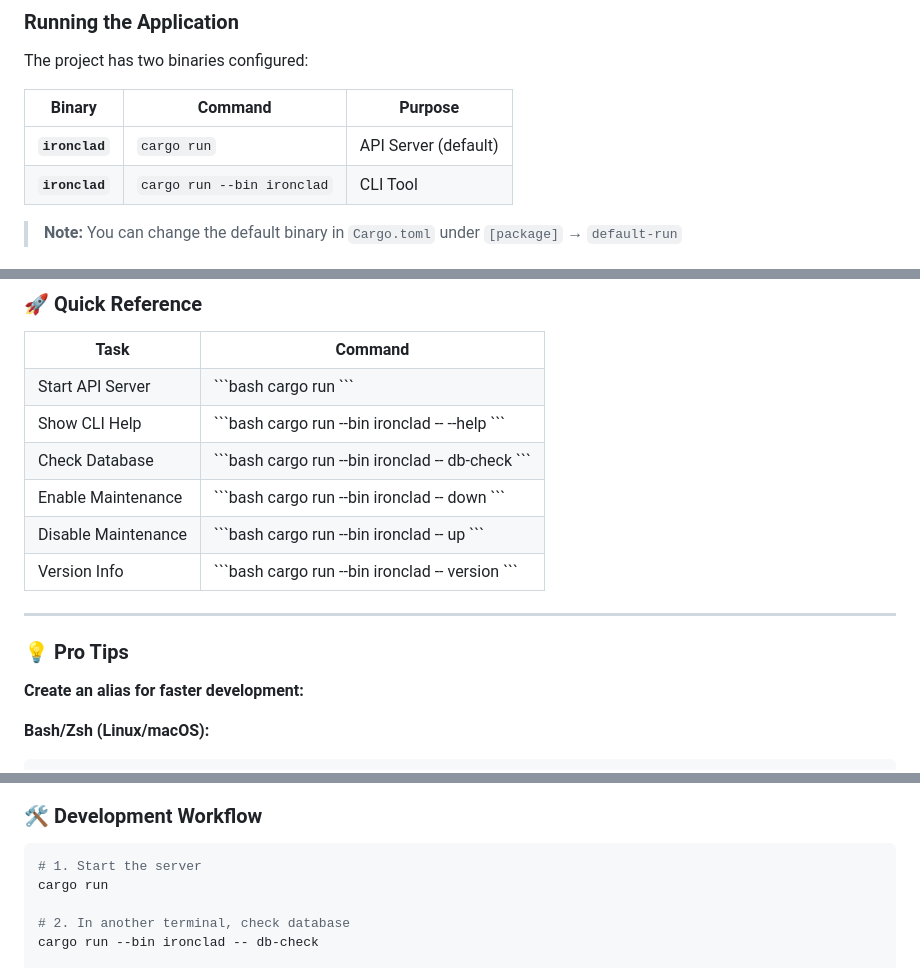
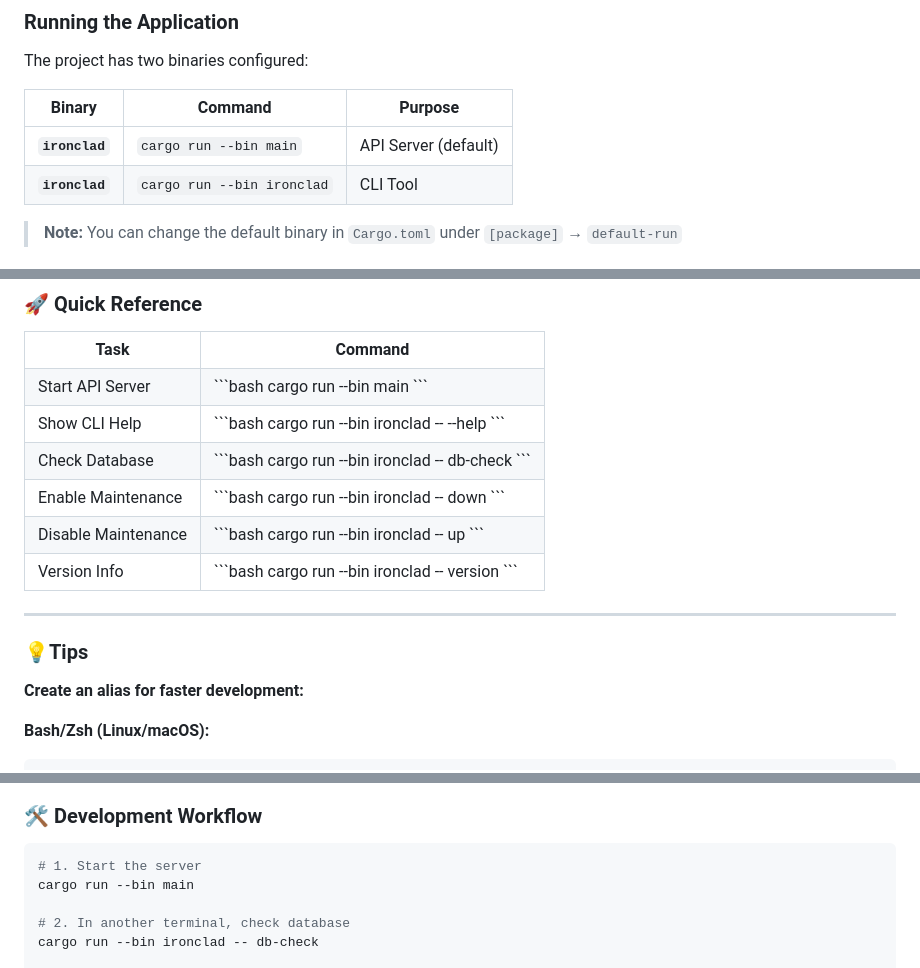
Before and after one commit to Vicente-Alejandro/Rust-Ironclad, a Markdown page: README.md, 3 parts joined by grey strips. Rendered like a GitHub page.

Commit message:
Few improvements

````diff
--- a/README.md
+++ b/README.md
@@ -401,7 +401,7 @@ The project has two binaries configured:
 
 | Binary | Command | Purpose |
 |--------|---------|---------|
-| **`ironclad`** | `cargo run` | API Server (default) |
+| **`ironclad`** | `cargo run --bin main` | API Server (default) |
 | **`ironclad`** | `cargo run --bin ironclad` | CLI Tool |
 
 > **Note:** You can change the default binary in `Cargo.toml` under `[package]` → `default-run`
@@ -501,7 +501,7 @@ cargo run --bin ironclad -- test
 <td>Start API Server</td>
 <td>
 ```bash
-cargo run
+cargo run --bin main
 ```
 
 </td>
@@ -561,7 +561,7 @@ cargo run --bin ironclad -- version
 
 ---
 
-### 💡 Pro Tips
+### 💡Tips
 
 **Create an alias for faster development:**
 
@@ -602,7 +602,7 @@ ironclad down
 ### 🛠️ Development Workflow
 ```bash
 # 1. Start the server
-cargo run
+cargo run --bin main
 
 # 2. In another terminal, check database
 cargo run --bin ironclad -- db-check
````
